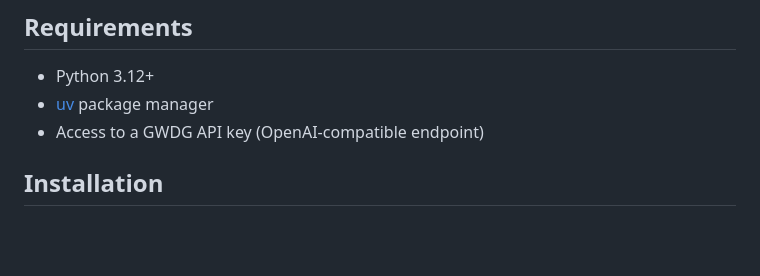
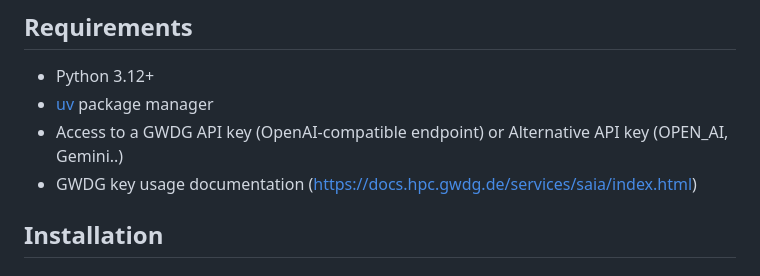
Before and after one commit to Devblaise/mcp-llm-text-generator, a Markdown page: README.md, the part around the change. Rendered like a GitHub page; blank space fills up the shorter version.

```diff
--- a/README.md
+++ b/README.md
@@ -41,7 +41,8 @@ It also includes:
 
 - Python 3.12+
 - [uv](https://docs.astral.sh/uv/) package manager
-- Access to a GWDG API key (OpenAI-compatible endpoint)
+- Access to a GWDG API key (OpenAI-compatible endpoint) or Alternative API key (OPEN_AI, Gemini..)
+- GWDG key usage documentation (https://docs.hpc.gwdg.de/services/saia/index.html)
 
 ## Installation
 
```
